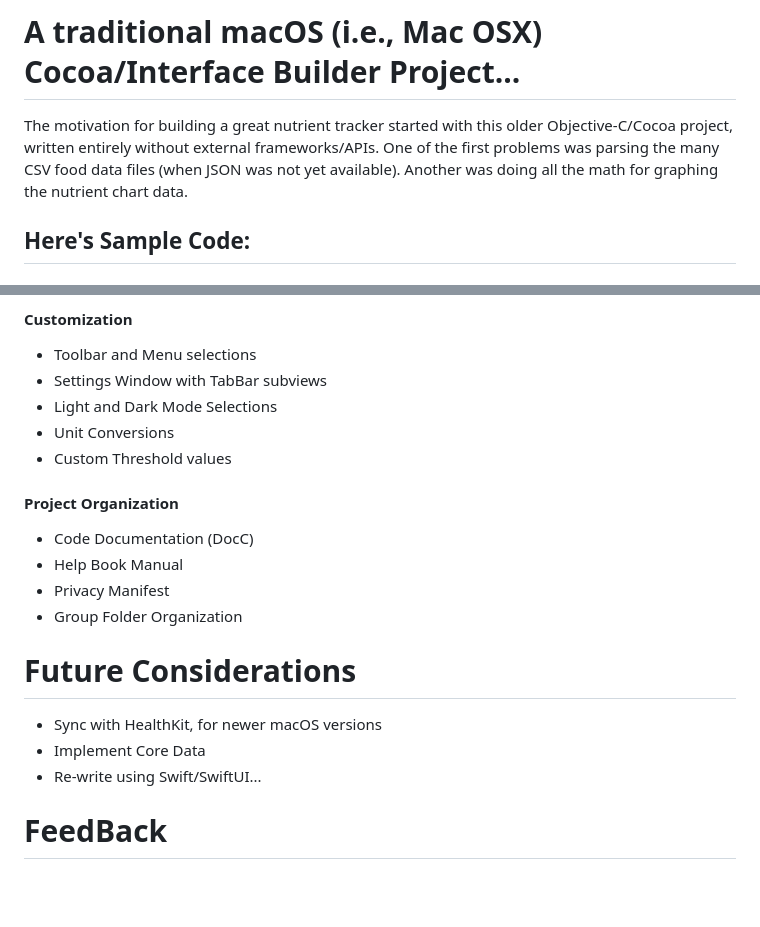
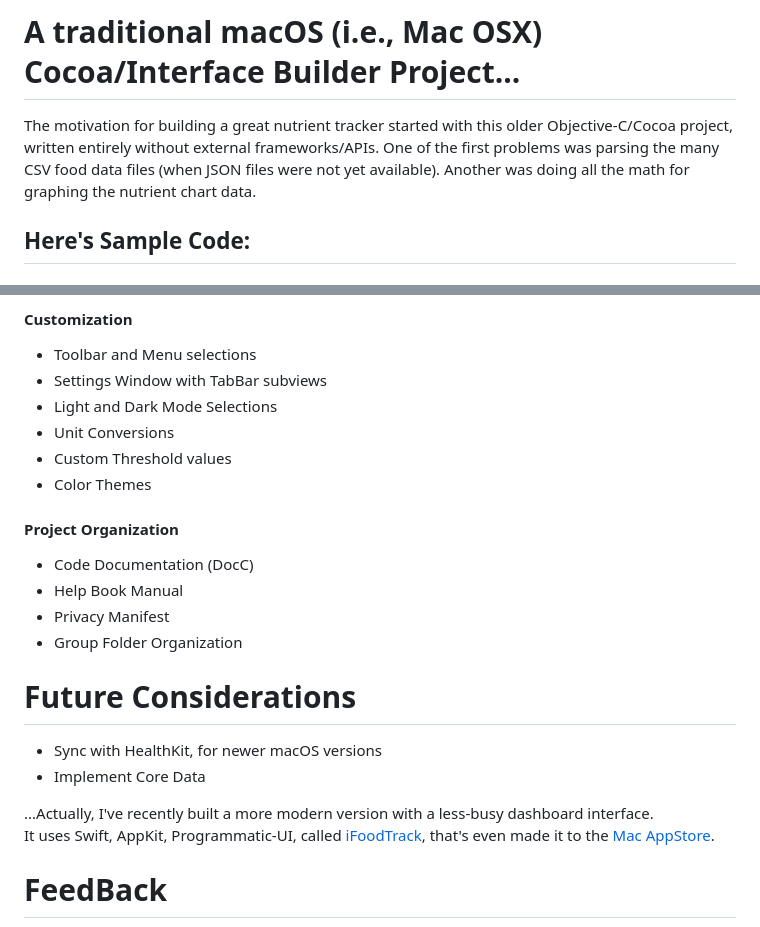
Before and after one commit to FrankBot1000/iFoodTrackDashboard, a Markdown page: README.md, 2 parts joined by grey strips. GitHub-like rendering; blank space fills up the shorter version.

Commit message:
Fix grammer and update Future Considerations section at bottom.

```diff
--- a/README.md
+++ b/README.md
@@ -39,7 +39,7 @@ The App can also open or save food diary and favorites files, and export data in
 </figure>
 
 # A traditional macOS (i.e., Mac OSX) Cocoa/Interface Builder Project...
-The motivation for building a great nutrient tracker started with this older Objective-C/Cocoa project, written entirely without external frameworks/APIs. One of the first problems was parsing the many CSV food data files (when JSON was not yet available). Another was doing all the math for graphing the nutrient chart data.
+The motivation for building a great nutrient tracker started with this older Objective-C/Cocoa project, written entirely without external frameworks/APIs. One of the first problems was parsing the many CSV food data files (when JSON files were not yet available). Another was doing all the math for graphing the nutrient chart data.
 <br></br>
 
 
@@ -247,6 +247,7 @@ The motivation for building a great nutrient tracker started with this older Obj
 * Light and Dark Mode Selections
 * Unit Conversions
 * Custom Threshold values
+* Color Themes
 
 #### Project Organization
 * Code Documentation (DocC)
@@ -258,7 +259,10 @@ The motivation for building a great nutrient tracker started with this older Obj
 # Future Considerations
 * Sync with HealthKit, for newer macOS versions
 * Implement Core Data
-* Re-write using Swift/SwiftUI...
+
+[//]: # "NB: You need 2 spaces at the end of a markdown line to implement a line break"
+...Actually, I've recently built a more modern version with a less-busy dashboard interface.
+It uses Swift, AppKit, Programmatic-UI, called <a href="https://fbotlogicsolutions.com/iFoodTrackmacOS/index.html">iFoodTrack</a>, that's even made it to the <a href="https://apps.apple.com/us/app/ifoodtrack/id6467825539">Mac AppStore</a>.
 <br></br>
 
 
```
Also changed, not shown: other parts of README.md (+1 -1 lines).
